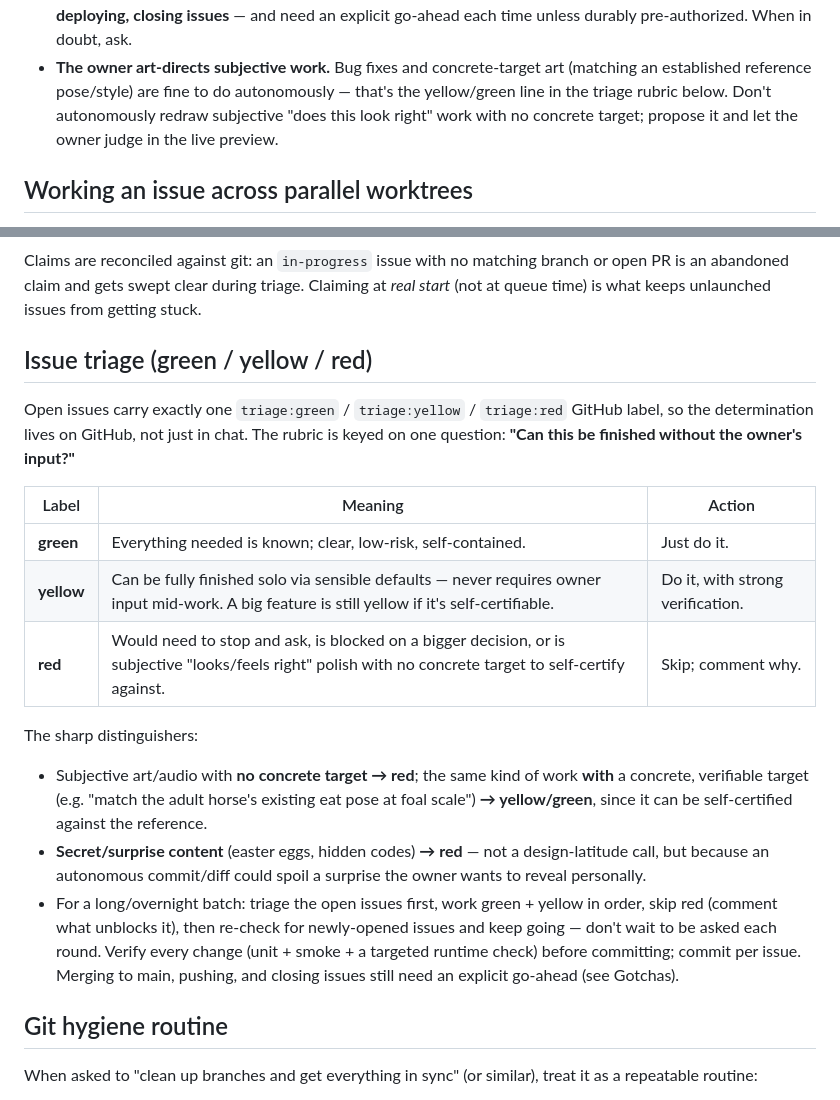
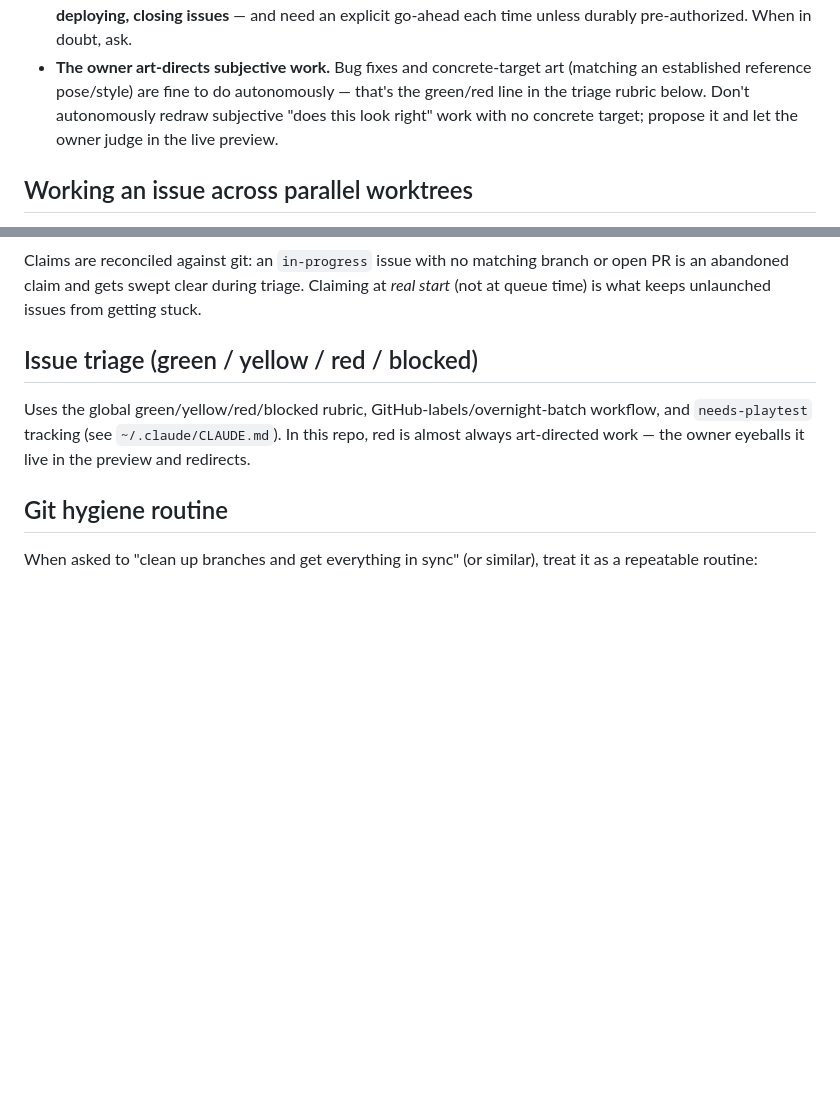
Before and after one commit to Splinter714/horse-game, a Markdown page: CLAUDE.md, 2 parts joined by grey strips. Drawn GitHub-style; blank space fills up the shorter version.

Commit message:
Move issue-triage rubric to global CLAUDE.md; trim project doc to a pointer
The green/yellow/red/blocked classification and GitHub-labels/overnight-batch
workflow apply across all projects, not just this one, so they now live in
~/.claude/CLAUDE.md. This file keeps only the horse-game-specific note (red
here is almost always art-directed work).

Co-Authored-By: Claude Sonnet 5 <noreply@anthropic.com>

```diff
--- a/CLAUDE.md
+++ b/CLAUDE.md
@@ -206,7 +206,7 @@ renderer-agnostic.
   explicit go-ahead each time unless durably pre-authorized. When in doubt, ask.
 - **The owner art-directs subjective work.** Bug fixes and concrete-target art (matching
   an established reference pose/style) are fine to do autonomously — that's the
-  yellow/green line in the triage rubric below. Don't autonomously redraw subjective
+  green/red line in the triage rubric below. Don't autonomously redraw subjective
   "does this look right" work with no concrete target; propose it and let the owner
   judge in the live preview.
 
@@ -224,30 +224,11 @@ Claims are reconciled against git: an `in-progress` issue with no matching branc
 or open PR is an abandoned claim and gets swept clear during triage. Claiming at
 *real start* (not at queue time) is what keeps unlaunched issues from getting stuck.
 
-## Issue triage (green / yellow / red)
+## Issue triage (green / yellow / red / blocked)
 
-Open issues carry exactly one `triage:green` / `triage:yellow` / `triage:red` GitHub
-label, so the determination lives on GitHub, not just in chat. The rubric is keyed on
-one question: **"Can this be finished without the owner's input?"**
-
-| Label | Meaning | Action |
-|---|---|---|
-| **green** | Everything needed is known; clear, low-risk, self-contained. | Just do it. |
-| **yellow** | Can be fully finished solo via sensible defaults — never requires owner input mid-work. A big feature is still yellow if it's self-certifiable. | Do it, with strong verification. |
-| **red** | Would need to stop and ask, is blocked on a bigger decision, or is subjective "looks/feels right" polish with no concrete target to self-certify against. | Skip; comment why. |
-
-The sharp distinguishers:
-- Subjective art/audio with **no concrete target → red**; the same kind of work **with**
-  a concrete, verifiable target (e.g. "match the adult horse's existing eat pose at foal
-  scale") **→ yellow/green**, since it can be self-certified against the reference.
-- **Secret/surprise content** (easter eggs, hidden codes) **→ red** — not a design-latitude
-  call, but because an autonomous commit/diff could spoil a surprise the owner wants to
-  reveal personally.
-- For a long/overnight batch: triage the open issues first, work green + yellow in order,
-  skip red (comment what unblocks it), then re-check for newly-opened issues and keep
-  going — don't wait to be asked each round. Verify every change (unit + smoke + a
-  targeted runtime check) before committing; commit per issue. Merging to main,
-  pushing, and closing issues still need an explicit go-ahead (see Gotchas).
+Uses the global green/yellow/red/blocked rubric, GitHub-labels/overnight-batch workflow,
+and `needs-playtest` tracking (see `~/.claude/CLAUDE.md`). In this repo, red is almost
+always art-directed work — the owner eyeballs it live in the preview and redirects.
 
 ## Git hygiene routine
 
```
